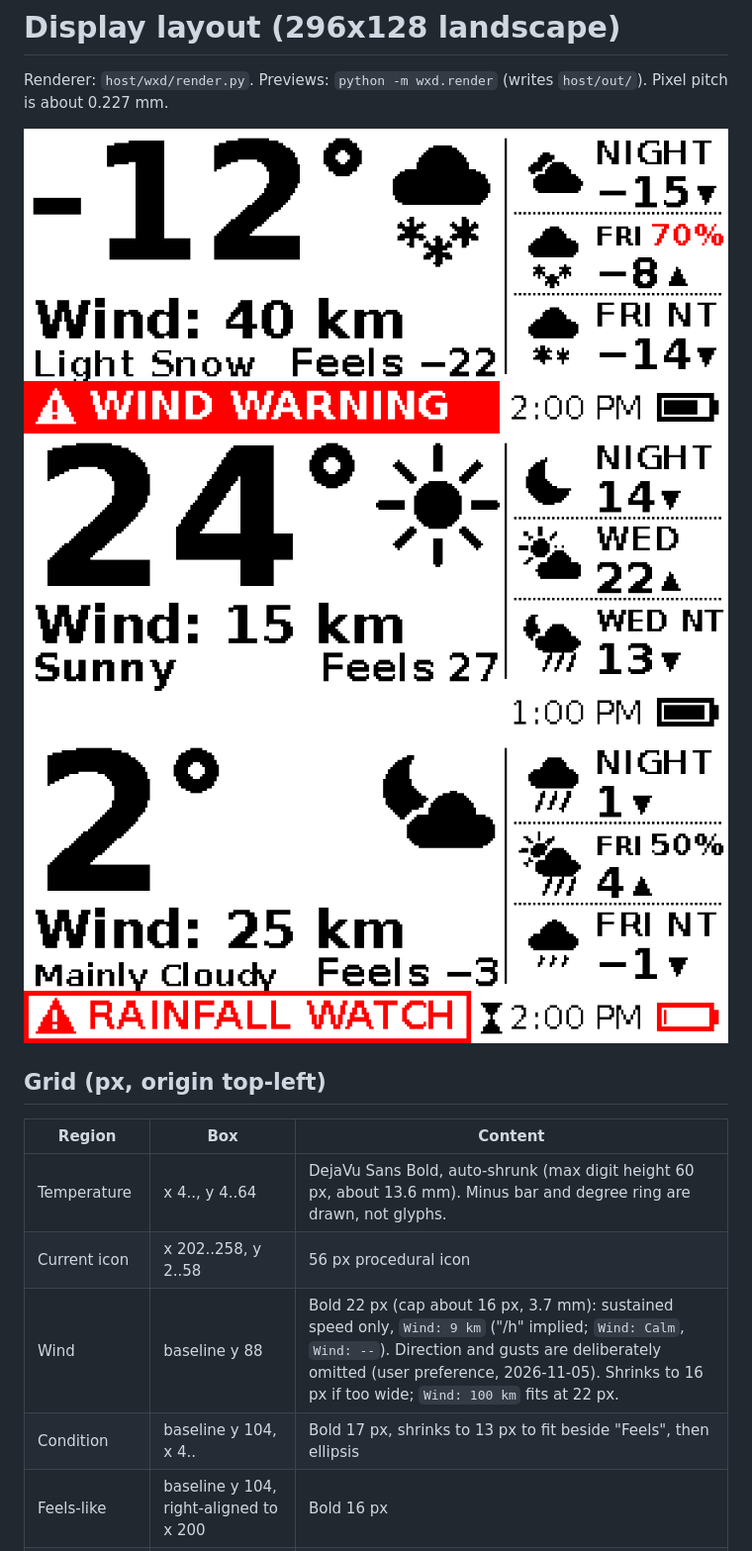
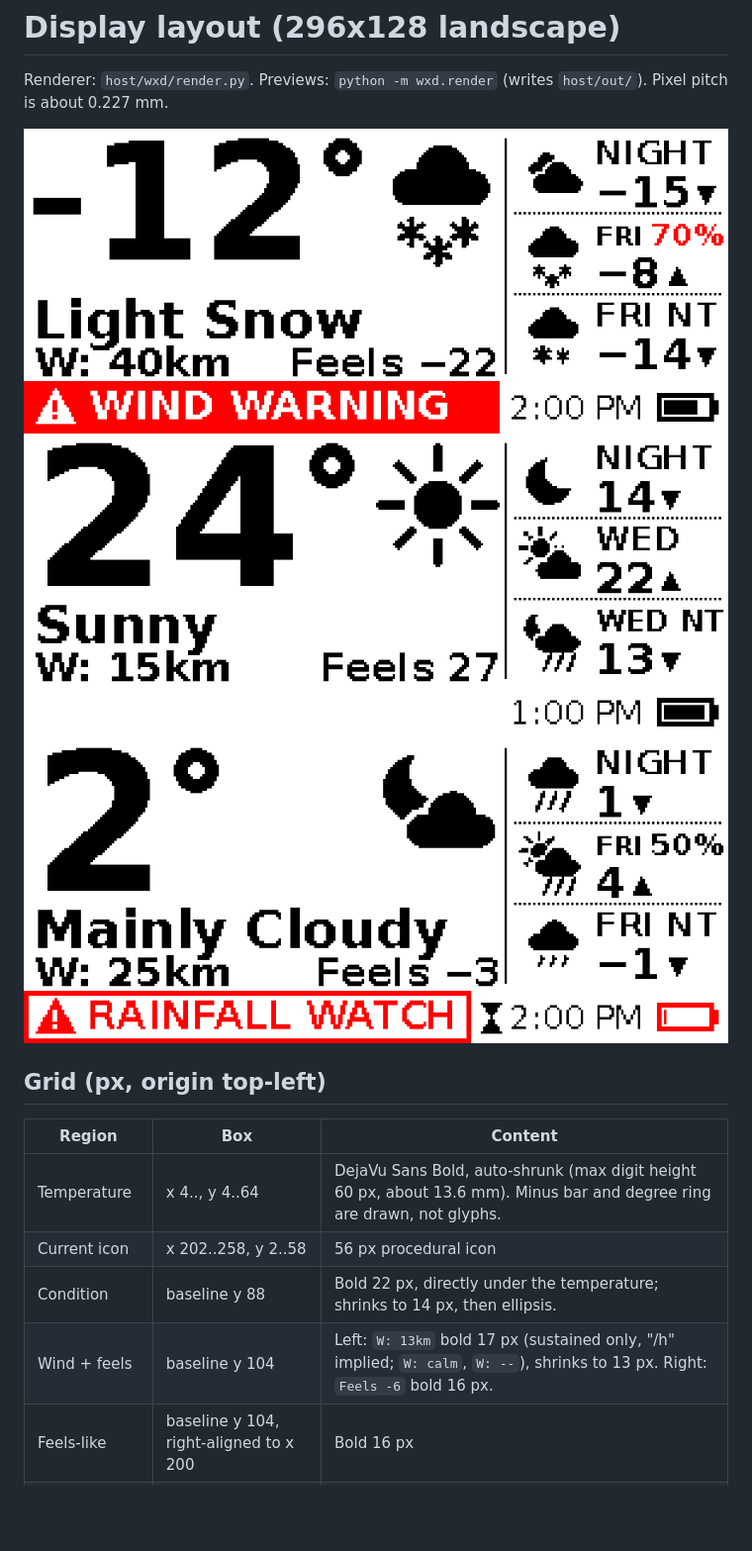
Before and after one commit to scottstamp/nrf_weather, a Markdown page: docs/layout.md, the part around the change. Shown at 99% size. Drawn GitHub-style; pictures changed too: docs/img/low_battery_stale.png, docs/img/summer_clear.png, docs/img/winter_warning.png; blank space fills up the shorter version.

Commit message:
Condition directly under temperature; wind as 'W: 13km' beside feels-like
Co-Authored-By: Claude Opus 5.5 <noreply@anthropic.com>

```diff
--- a/docs/layout.md
+++ b/docs/layout.md
@@ -12,8 +12,8 @@ Renderer: `host/wxd/render.py`. Previews: `python -m wxd.render` (writes `host/o
 |---|---|---|
 | Temperature | x 4.., y 4..64 | DejaVu Sans Bold, auto-shrunk (max digit height 60 px, about 13.6 mm). Minus bar and degree ring are drawn, not glyphs. |
 | Current icon | x 202..258, y 2..58 | 56 px procedural icon |
-| Wind | baseline y 88 | Bold 22 px (cap about 16 px, 3.7 mm): sustained speed only, `Wind: 9 km` ("/h" implied; `Wind: Calm`, `Wind: --`). Direction and gusts are deliberately omitted (user preference, 2026-11-05). Shrinks to 16 px if too wide; `Wind: 100 km` fits at 22 px. |
-| Condition | baseline y 104, x 4.. | Bold 17 px, shrinks to 13 px to fit beside "Feels", then ellipsis |
+| Condition | baseline y 88 | Bold 22 px, directly under the temperature; shrinks to 14 px, then ellipsis. |
+| Wind + feels | baseline y 104 | Left: `W: 13km` bold 17 px (sustained only, "/h" implied; `W: calm`, `W: --`), shrinks to 13 px. Right: `Feels -6` bold 16 px. |
 | Feels-like | baseline y 104, right-aligned to x 200 | Bold 16 px |
 | Forecast column | x 206..296, 3 rows of 34 px, divider at x 202 | 28 px icon, name bold 14 px (shrinks to 10), temp bold 18 px with triangle (up = high, down = low), POP in bold 13 px on the name line when >= 40 % |
 | Footer | y 106..128 | Alert banner (left), else today's forecast high/low as `H: 6° | L: 3°` (bold 18 px, shrinks to 13 px to fit; `--` if missing); observation time, 12-hour `9:30 AM` (regular 14 px, drawn first; the left element ends 4 px before it), hourglass if stale, battery 24x12 |
```
Also changed, not shown: 1 other file.
